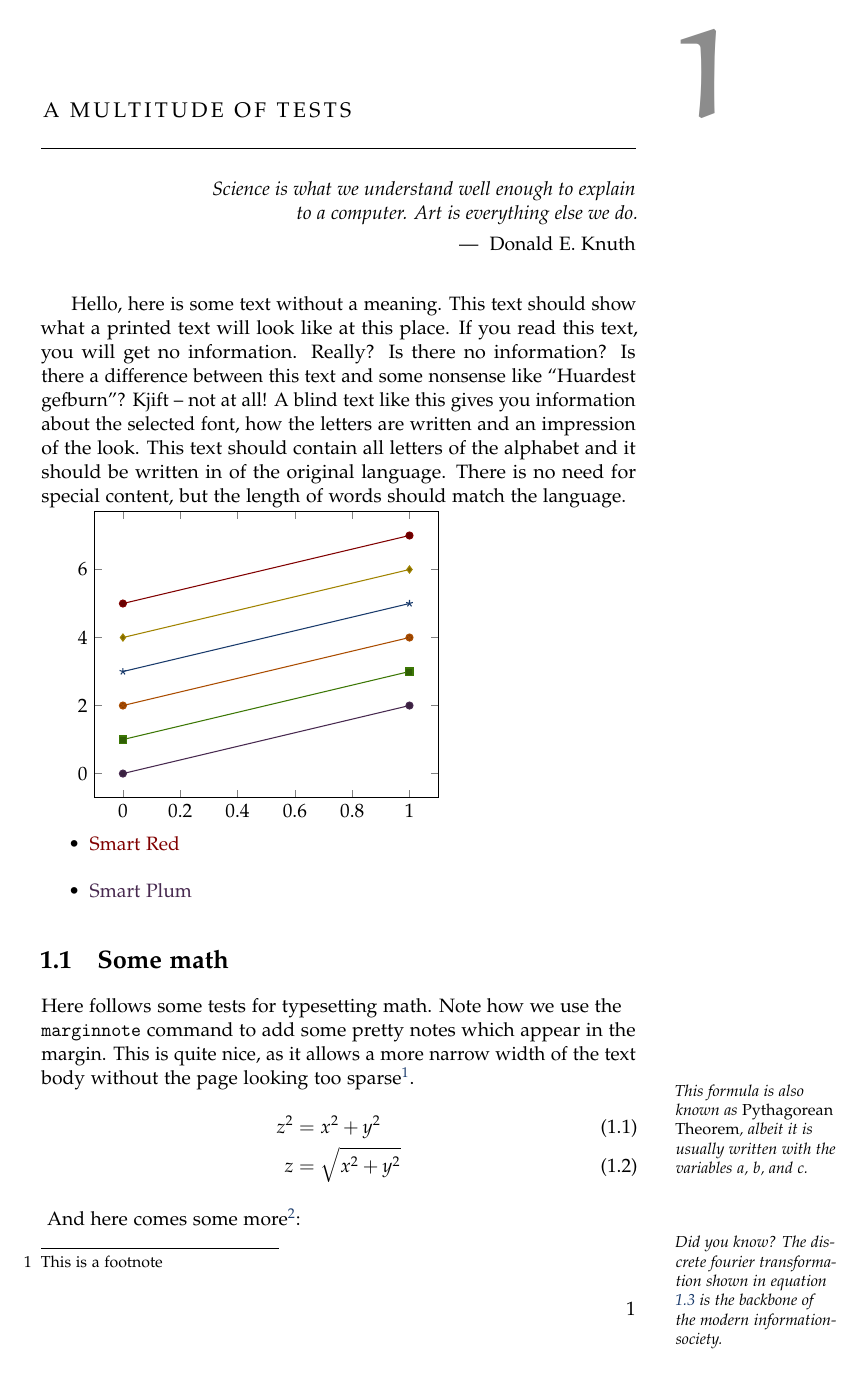
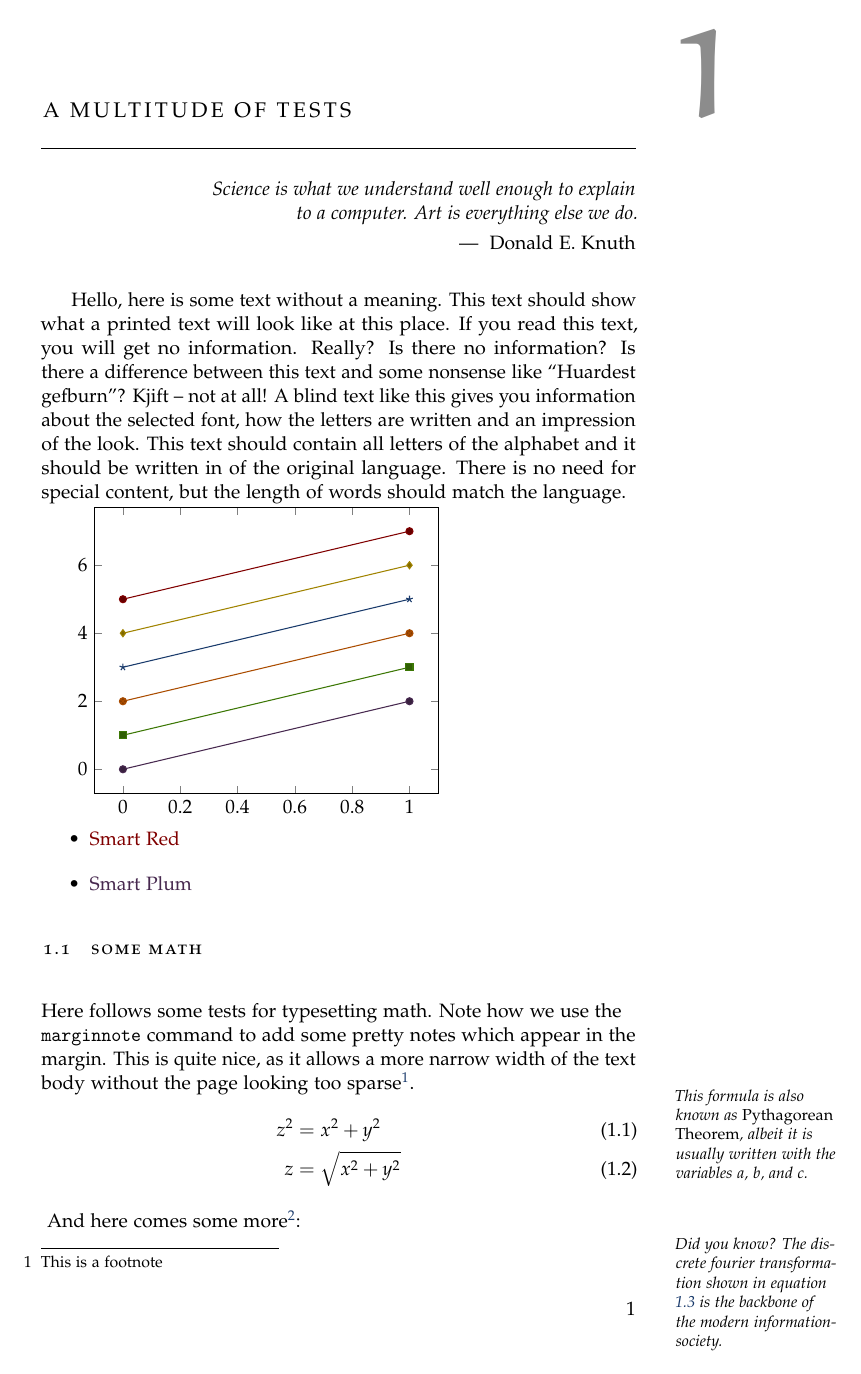
Before and after one commit to astoeckel/smart-thesis, a LaTeX thesis (smart-thesis-demo.tex, which reads style.tex): page 5 of 17. Compiled offline with pdfLaTeX.

Commit message:
Restyle sections/subsections

```diff
--- a/style.tex
+++ b/style.tex
@@ -179,6 +179,16 @@
 	\vspace*{.5\baselineskip}}
 	\renewcommand*{\chaptitlefont}{\normalfont\large}
 	\renewcommand*{\printchaptertitle}[1]{\chaptitlefont\spacedallcaps{##1}}
+
+	\setsecheadstyle{\spacedlowsmallcaps}
+	\setsecindent{-3.5ex}
+	\setbeforesecskip{-4ex plus -1ex minus -.2ex}
+	\setaftersecskip{4ex plus 1ex minus .2ex}
+
+	\setsubsecheadstyle{\itshape}
+	\renewcommand*{\thesubsection}{\spacedlowsmallcaps{\arabic{chapter}.\arabic{section}.\arabic{subsection}}}
+	\setbeforesubsecskip{-4ex plus -1ex minus -.2ex}
+	\setaftersubsecskip{4ex plus 1ex minus .2ex}
 }
 \makeatother
 
```
